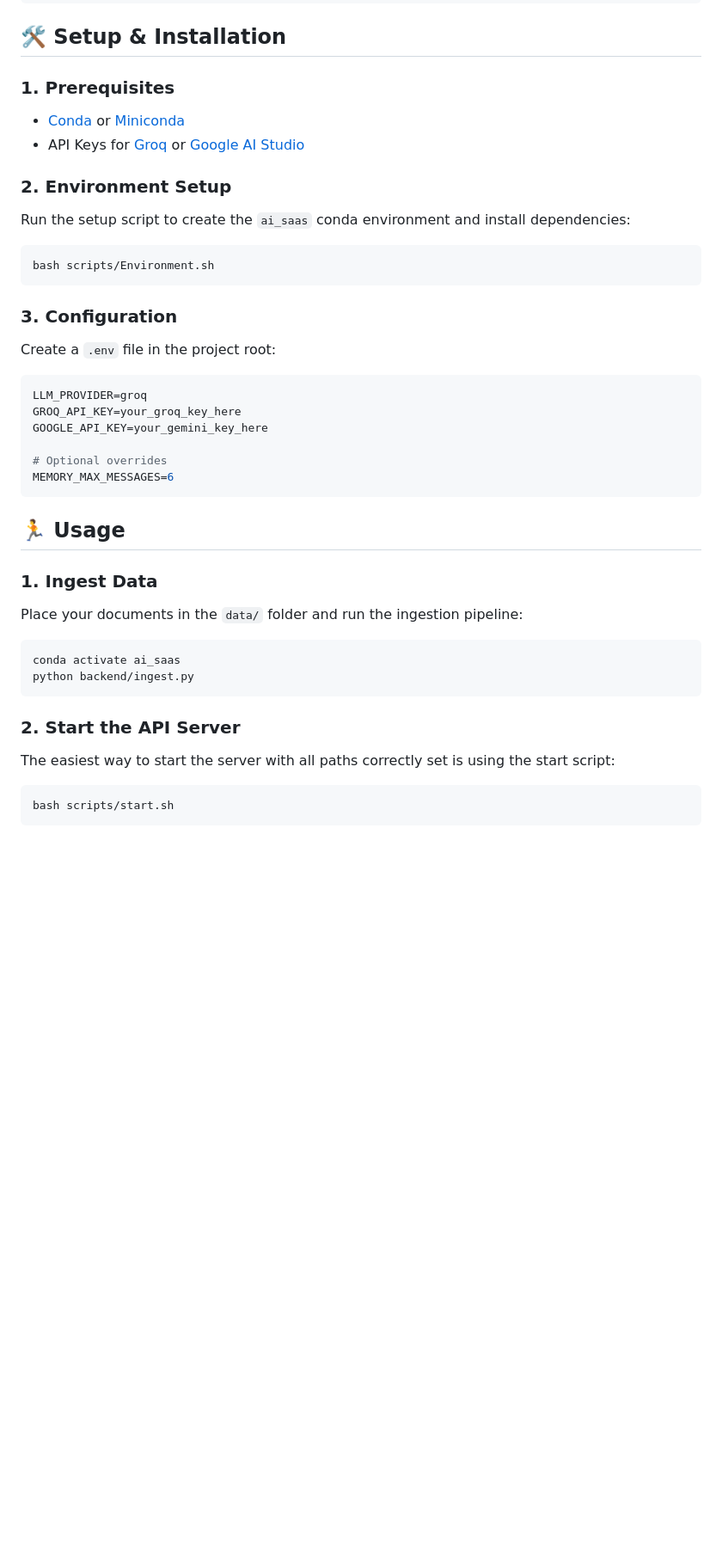
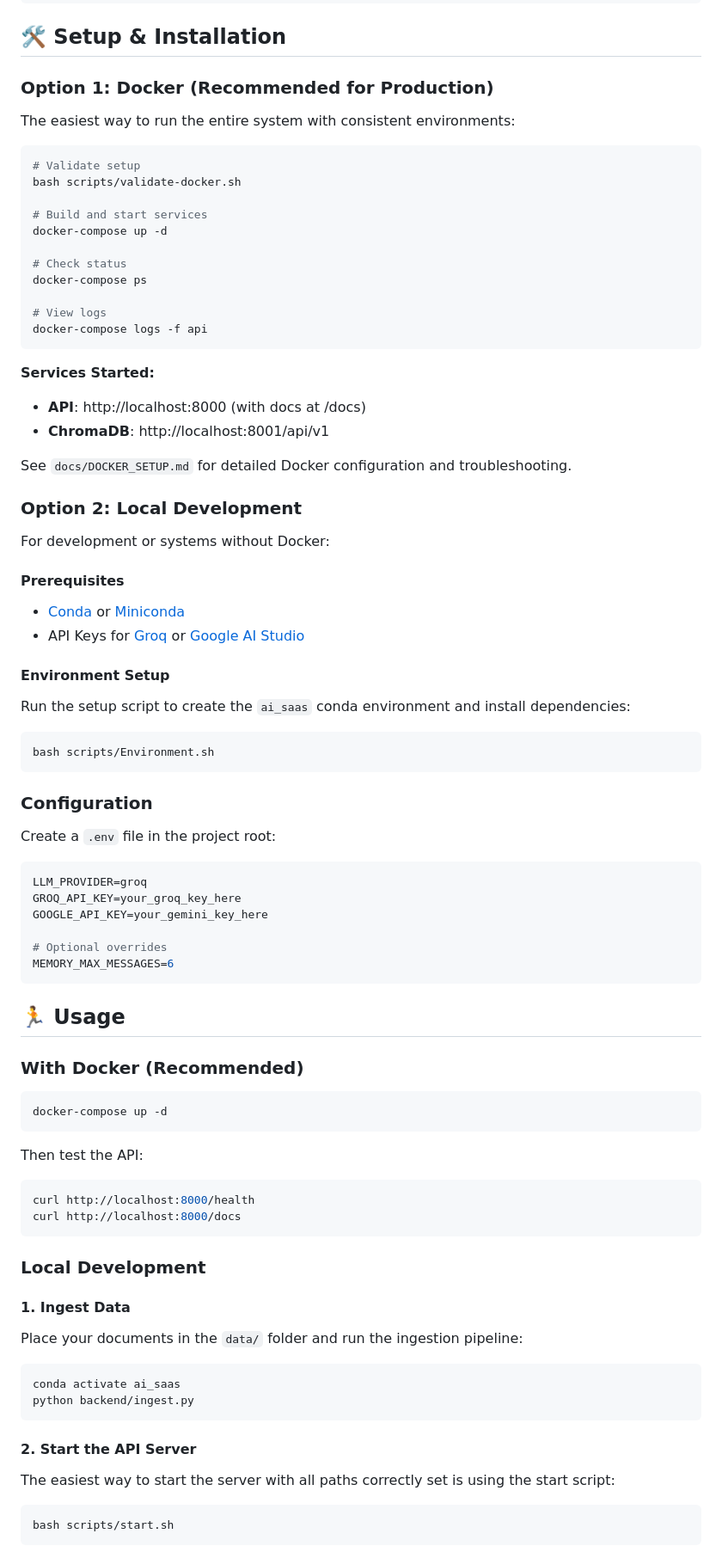
Before and after one commit to Dwij-desai/Retrieval-Aware-Chat-Engine, a Markdown page: README.md, the part around one of its changes. Shown at 86% size. Rendered like a GitHub page; blank space fills up the shorter version.

````diff
--- a/README.md
+++ b/README.md
@@ -34,18 +34,44 @@ A professional Retrieval-Augmented Generation (RAG) system for AI SaaS applicati
 
 ## 🛠️ Setup & Installation
 
-### 1. Prerequisites
+### Option 1: Docker (Recommended for Production)
+The easiest way to run the entire system with consistent environments:
+
+```bash
+# Validate setup
+bash scripts/validate-docker.sh
+
+# Build and start services
+docker-compose up -d
+
+# Check status
+docker-compose ps
+
+# View logs
+docker-compose logs -f api
+```
+
+**Services Started:**
+- **API**: http://localhost:8000 (with docs at /docs)
+- **ChromaDB**: http://localhost:8001/api/v1
+
+See `docs/DOCKER_SETUP.md` for detailed Docker configuration and troubleshooting.
+
+### Option 2: Local Development
+For development or systems without Docker:
+
+#### Prerequisites
 - [Conda](https://docs.conda.io/en/latest/miniconda.html) or [Miniconda](https://docs.anaconda.com/free/miniconda/index.html)
 - API Keys for [Groq](https://console.groq.com) or [Google AI Studio](https://aistudio.google.com)
 
-### 2. Environment Setup
+#### Environment Setup
 Run the setup script to create the `ai_saas` conda environment and install dependencies:
 
 ```bash
 bash scripts/Environment.sh
 ```
 
-### 3. Configuration
+### Configuration
 Create a `.env` file in the project root:
 
 ```env
@@ -59,7 +85,20 @@ MEMORY_MAX_MESSAGES=6
 
 ## 🏃 Usage
 
-### 1. Ingest Data
+### With Docker (Recommended)
+```bash
+docker-compose up -d
+```
+
+Then test the API:
+```bash
+curl http://localhost:8000/health
+curl http://localhost:8000/docs
+```
+
+### Local Development
+
+#### 1. Ingest Data
 Place your documents in the `data/` folder and run the ingestion pipeline:
 
 ```bash
@@ -67,7 +106,7 @@ conda activate ai_saas
 python backend/ingest.py
 ```
 
-### 2. Start the API Server
+#### 2. Start the API Server
 The easiest way to start the server with all paths correctly set is using the start script:
 
 ```bash
````
Also changed, not shown: other parts of README.md (+7 -4 lines), docs/explanation.md (+85 -2 lines).
